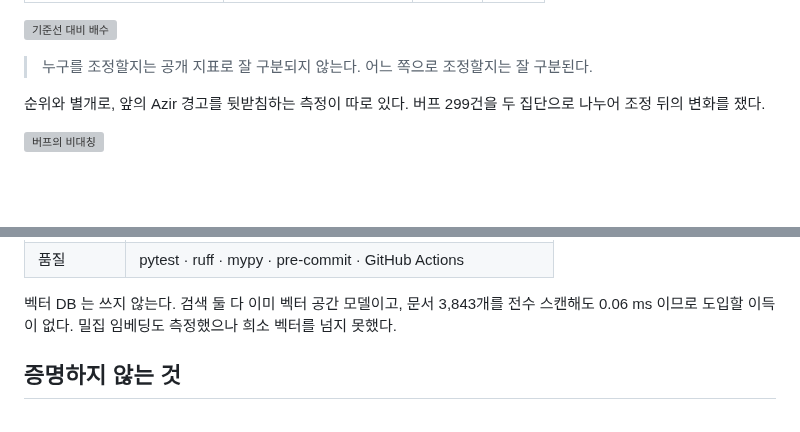
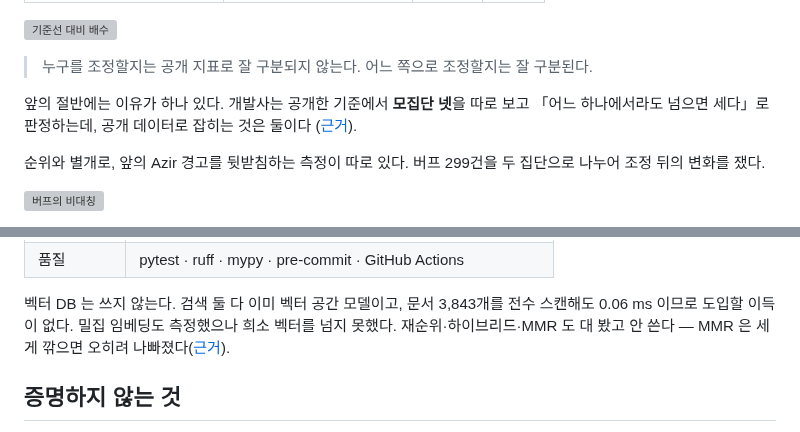
Before and after one commit to SangMyeong5426/LOL_BALANCE_PROJECT, a Markdown page: README.md, 2 parts joined by grey strips. GitHub-like rendering; blank space fills up the shorter version; grey boxes are pictures that could not be loaded.

Commit message:
docs: give the README the two answers today's measurements produced
수치는 하나도 안 바뀐다. 어긋난 곳도 없었다. 새로 안 것 둘을 넣었다.

- 「누구를 조정할지는 공개 지표로 잘 구분되지 않는다」에서 끊겨 있었다. 이제
  이유가 하나 있다 — 개발사는 모집단 넷을 따로 보고 판정하는데 공개 데이터로
  잡히는 것은 둘이다. 낮은 숫자를 변명하는 것이 아니라 어디서 오는지 대는 것이다
- 벡터 DB 를 안 쓰는 이유는 적혀 있는데 재순위·하이브리드·MMR 은 없었다.
  한 문장으로 덮었다

MMR 은 용어집에서 「세게 깎으면 나빠진다」로 한정했으므로 README 도 같은 세기로
적는다 — 유의한 것은 챔피언당 표 상한 1(2.4 표준오차) 하나이고 상한 3·5 는
표준오차 안이다.

Co-Authored-By: Claude Opus 5 <noreply@anthropic.com>

```diff
--- a/README.md
+++ b/README.md
@@ -61,6 +61,10 @@ Data Dragon 버전 diff 와 공식 패치 노트로 만들어 두었다. 이것
 ![기준선 대비 배수](docs/img/lift.svg)
 
 > 누구를 조정할지는 공개 지표로 잘 구분되지 않는다. 어느 쪽으로 조정할지는 잘 구분된다.
+
+앞의 절반에는 이유가 하나 있다. 개발사는 공개한 기준에서 **모집단 넷**을 따로 보고
+「어느 하나에서라도 넘으면 세다」로 판정하는데, 공개 데이터로 잡히는 것은 둘이다
+([근거](docs/results/README.md#모집단-넷-중-둘만-본다)).
 
 순위와 별개로, 앞의 Azir 경고를 뒷받침하는 측정이 따로 있다. 버프 299건을 두 집단으로
 나누어 조정 뒤의 변화를 쟀다.
@@ -147,7 +151,8 @@ data/ · runs/      원자료와 산출물 (커밋하지 않는다)
 
 벡터 DB 는 쓰지 않는다. 검색 둘 다 이미 벡터 공간 모델이고, 문서 3,843개를 전수
 스캔해도 0.06 ms 이므로 도입할 이득이 없다. 밀집 임베딩도 측정했으나 희소 벡터를
-넘지 못했다.
+넘지 못했다. 재순위·하이브리드·MMR 도 대 봤고 안 쓴다 — MMR 은 세게 깎으면 오히려
+나빠졌다([근거](docs/glossary.md#재순위하이브리드mmr-은-왜-안-하나-2026-09-01)).
 
 ## 증명하지 않는 것
 
```
